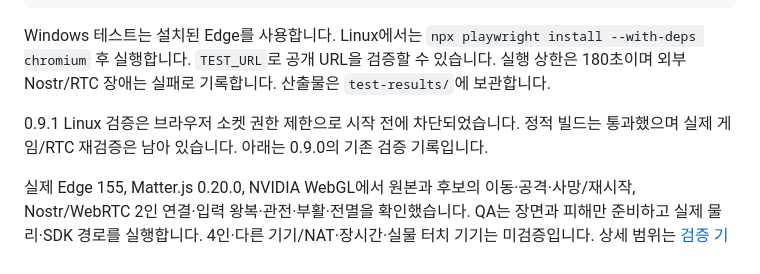
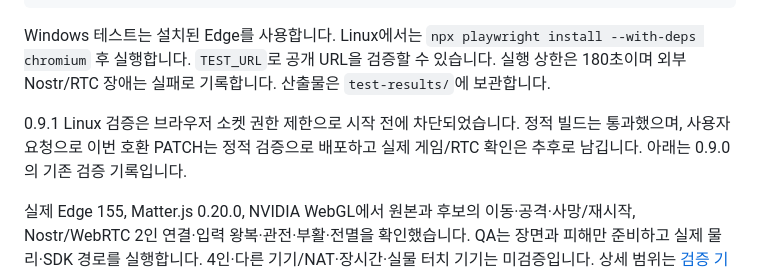
Before and after one commit to byh-playground/yarn-mayhem, a Markdown page: README.md, the part around the change. Drawn GitHub-style.

```diff
--- a/README.md
+++ b/README.md
@@ -28,7 +28,7 @@ npm test
 
 Windows 테스트는 설치된 Edge를 사용합니다. Linux에서는 `npx playwright install --with-deps chromium` 후 실행합니다. `TEST_URL`로 공개 URL을 검증할 수 있습니다. 실행 상한은 180초이며 외부 Nostr/RTC 장애는 실패로 기록합니다. 산출물은 `test-results/`에 보관합니다.
 
-0.9.1 Linux 검증은 브라우저 소켓 권한 제한으로 시작 전에 차단되었습니다. 정적 빌드는 통과했으며 실제 게임/RTC 재검증은 남아 있습니다. 아래는 0.9.0의 기존 검증 기록입니다.
+0.9.1 Linux 검증은 브라우저 소켓 권한 제한으로 시작 전에 차단되었습니다. 정적 빌드는 통과했으며, 사용자 요청으로 이번 호환 PATCH는 정적 검증으로 배포하고 실제 게임/RTC 확인은 추후로 남깁니다. 아래는 0.9.0의 기존 검증 기록입니다.
 
 실제 Edge 155, Matter.js 0.20.0, NVIDIA WebGL에서 원본과 후보의 이동·공격·사망/재시작, Nostr/WebRTC 2인 연결·입력 왕복·관전·부활·전멸을 확인했습니다. QA는 장면과 피해만 준비하고 실제 물리·SDK 경로를 실행합니다. 4인·다른 기기/NAT·장시간·실물 터치 기기는 미검증입니다. 상세 범위는 [검증 기록](docs/verification.md)을 확인하세요.
 
```
Also changed, not shown: docs/verification.md (+1 -1 lines).
